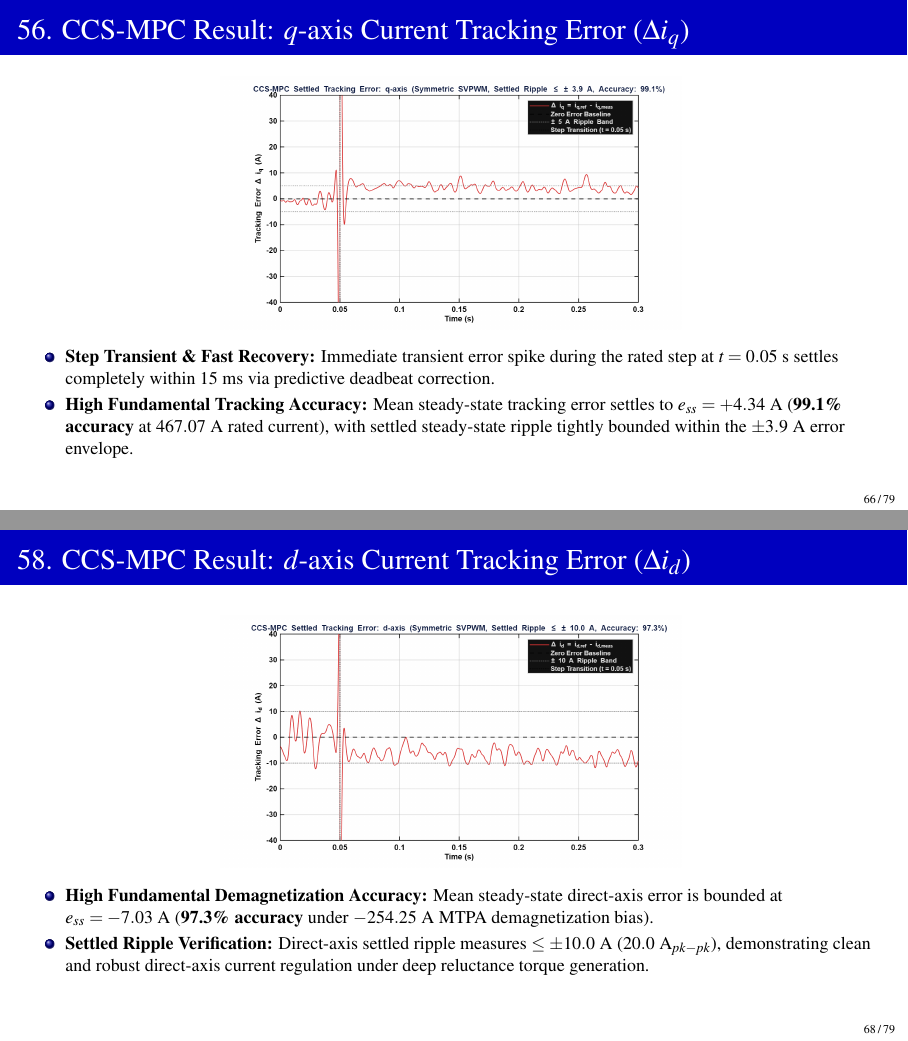
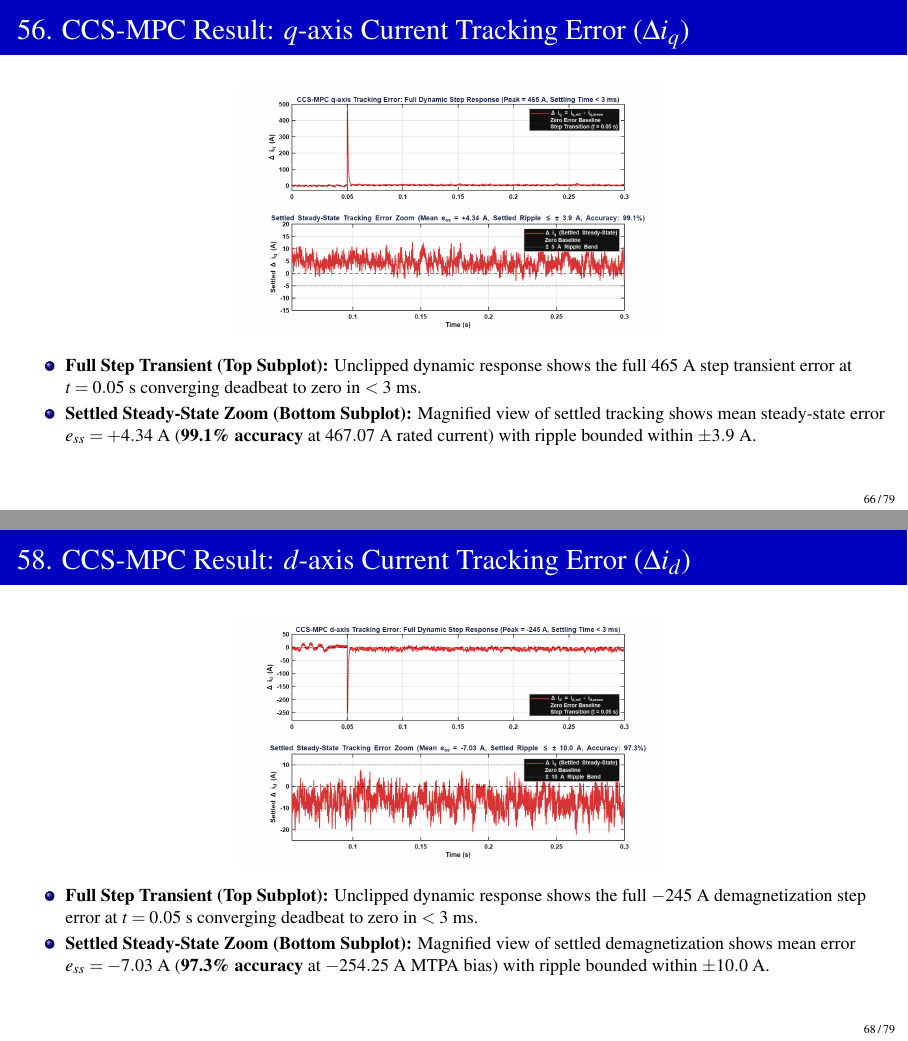
Before and after one commit to Hackyharish/Self-Commissioning-Drive-for-PMSM-using-CCS-MPC-with-prognostics-using-AI, LaTeX slides (Review_2/Presentation/first_review.tex): pages 66 and 68 of 79, joined at a grey line. Compiled offline with pdfLaTeX.

Commit message:
fix(review2): move id legend to top-right and add 2-subplot unclipped error tracking
- Relocate CCSMPC_Tracking_id legend from southwest to northeast (top right)
- Resolve error plot scaling/clipping issue at t=0.05s using clean 2-subplot layout:
  * Top subplot: Full dynamic step transient response (unclipped 465 A / -245 A peak, <3 ms deadbeat convergence)
  * Bottom subplot: Settled steady-state tracking error zoom showing +-5 A / +-10 A ripple bands
- Recompile first_review.pdf and sync presentation assets

```diff
--- a/Review_2/Presentation/first_review.tex
+++ b/Review_2/Presentation/first_review.tex
@@ -1499,8 +1499,8 @@
     \begin{itemize}
         \footnotesize
         \setlength{\itemsep}{2pt}
-        \item \textbf{Step Transient \& Fast Recovery:} Immediate transient error spike during the rated step at $t = 0.05\text{ s}$ settles completely within $15\text{ ms}$ via predictive deadbeat correction.
-        \item \textbf{High Fundamental Tracking Accuracy:} Mean steady-state tracking error settles to $e_{ss} = +4.34\text{ A}$ (\textbf{99.1\% accuracy} at $467.07\text{ A}$ rated current), with settled steady-state ripple tightly bounded within the $\pm 3.9\text{ A}$ error envelope.
+        \item \textbf{Full Step Transient (Top Subplot):} Unclipped dynamic response shows the full $465\text{ A}$ step transient error at $t = 0.05\text{ s}$ converging deadbeat to zero in $< 3\text{ ms}$.
+        \item \textbf{Settled Steady-State Zoom (Bottom Subplot):} Magnified view of settled tracking shows mean steady-state error $e_{ss} = +4.34\text{ A}$ (\textbf{99.1\% accuracy} at $467.07\text{ A}$ rated current) with ripple bounded within $\pm 3.9\text{ A}$.
     \end{itemize}
 \end{frame}
 
@@ -1523,8 +1523,8 @@
     \begin{itemize}
         \footnotesize
         \setlength{\itemsep}{2pt}
-        \item \textbf{High Fundamental Demagnetization Accuracy:} Mean steady-state direct-axis error is bounded at $e_{ss} = -7.03\text{ A}$ (\textbf{97.3\% accuracy} under $-254.25\text{ A}$ MTPA demagnetization bias).
-        \item \textbf{Settled Ripple Verification:} Direct-axis settled ripple measures $\le \pm 10.0\text{ A}$ ($20.0\text{ A}_{pk-pk}$), demonstrating clean and robust direct-axis current regulation under deep reluctance torque generation.
+        \item \textbf{Full Step Transient (Top Subplot):} Unclipped dynamic response shows the full $-245\text{ A}$ demagnetization step error at $t = 0.05\text{ s}$ converging deadbeat to zero in $< 3\text{ ms}$.
+        \item \textbf{Settled Steady-State Zoom (Bottom Subplot):} Magnified view of settled demagnetization shows mean error $e_{ss} = -7.03\text{ A}$ (\textbf{97.3\% accuracy} at $-254.25\text{ A}$ MTPA bias) with ripple bounded within $\pm 10.0\text{ A}$.
     \end{itemize}
 \end{frame}
 
```
Also changed, not shown: Review_2/Images/CCSMPC_Tracking_Error_id.png, Review_2/Images/CCSMPC_Tracking_Error_iq.png, Review_2/Images/CCSMPC_Tracking_id.png, Review_2/Presentation/CCSMPC_Tracking_Error_id.png, Review_2/Presentation/CCSMPC_Tracking_Error_iq.png, Review_2/Presentation/CCSMPC_Tracking_id.png, 1 other file.
